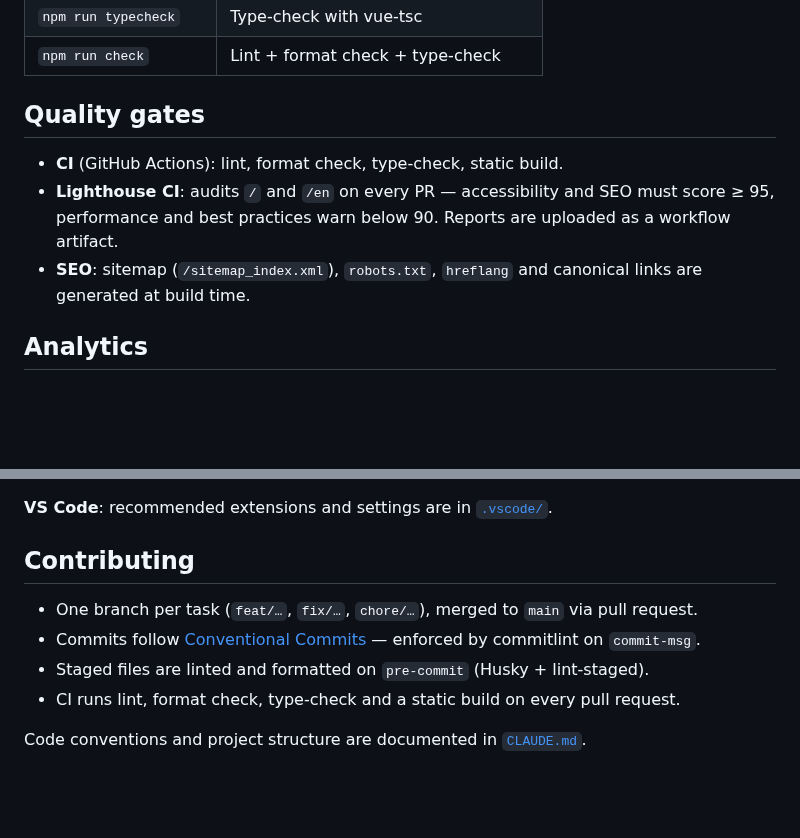
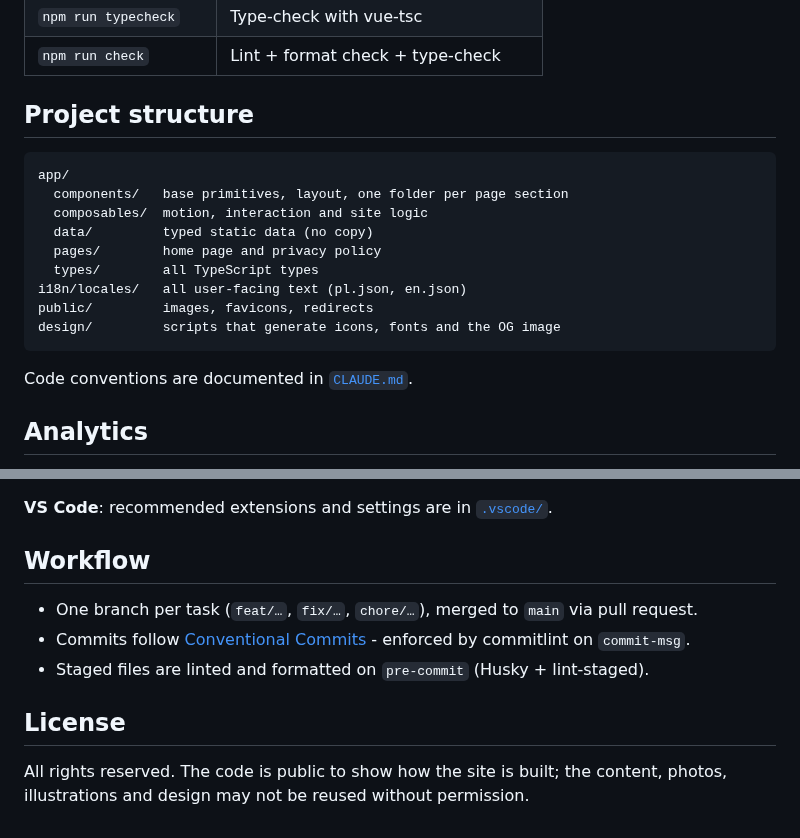
Before and after one commit to AdamKokoszka/Portfolio-Adam-Kokoszka, a Markdown page: README.md, 2 parts joined by grey strips. Rendered like a GitHub page; blank space fills up the shorter version.

````diff
--- a/README.md
+++ b/README.md
@@ -34,13 +60,21 @@ The dev server runs at http://localhost:3000.
 | `npm run typecheck`    | Type-check with vue-tsc                   |
 | `npm run check`        | Lint + format check + type-check          |
 
-## Quality gates
+## Project structure
 
-- **CI** (GitHub Actions): lint, format check, type-check, static build.
-- **Lighthouse CI**: audits `/` and `/en` on every PR — accessibility and SEO must score ≥ 95,
-  performance and best practices warn below 90. Reports are uploaded as a workflow artifact.
-- **SEO**: sitemap (`/sitemap_index.xml`), `robots.txt`, `hreflang` and canonical links are
-  generated at build time.
+```
+app/
+  components/   base primitives, layout, one folder per page section
+  composables/  motion, interaction and site logic
+  data/         typed static data (no copy)
+  pages/        home page and privacy policy
+  types/        all TypeScript types
+i18n/locales/   all user-facing text (pl.json, en.json)
+public/         images, favicons, redirects
+design/         scripts that generate icons, fonts and the OG image
+```
+
+Code conventions are documented in [`CLAUDE.md`](./CLAUDE.md).
 
 ## Analytics
 
@@ -66,12 +100,14 @@ gets its own deploy preview.
 
 **VS Code**: recommended extensions and settings are in [`.vscode/`](./.vscode).
 
-## Contributing
+## Workflow
 
 - One branch per task (`feat/…`, `fix/…`, `chore/…`), merged to `main` via pull request.
-- Commits follow [Conventional Commits](https://www.conventionalcommits.org/) — enforced by
+- Commits follow [Conventional Commits](https://www.conventionalcommits.org/) - enforced by
   commitlint on `commit-msg`.
 - Staged files are linted and formatted on `pre-commit` (Husky + lint-staged).
-- CI runs lint, format check, type-check and a static build on every pull request.
 
-Code conventions and project structure are documented in [`CLAUDE.md`](./CLAUDE.md).
+## License
+
+All rights reserved. The code is public to show how the site is built; the content, photos,
+illustrations and design may not be reused without permission.
````
Also changed, not shown: other parts of README.md (+35 -9 lines), CLAUDE.md (+2 -4 lines), docs/screenshot-desktop.jpg (added), docs/screenshot-mobile.jpg (added).
